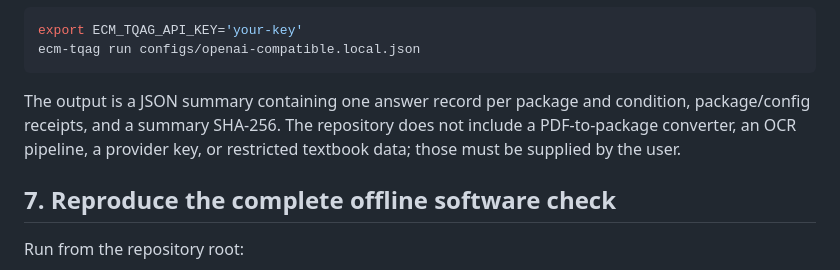
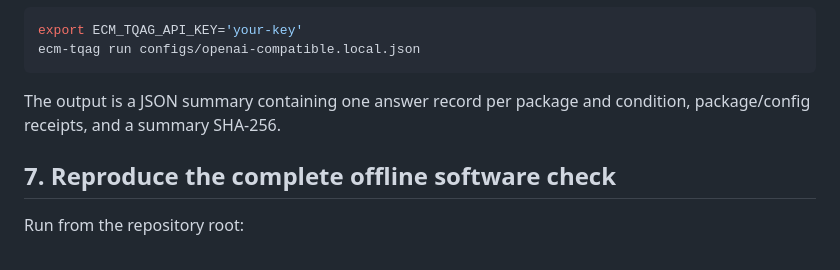
Before and after one commit to mxuanvan02/ECM-TQAG, a Markdown page: README.md, the part around the change. GitHub-like rendering.

Commit message:
docs: keep quick-start focused on required inputs

````diff
--- a/README.md
+++ b/README.md
@@ -198,9 +198,7 @@ ecm-tqag run configs/openai-compatible.local.json
 ```
 
 The output is a JSON summary containing one answer record per package and
-condition, package/config receipts, and a summary SHA-256. The repository does
-not include a PDF-to-package converter, an OCR pipeline, a provider key, or
-restricted textbook data; those must be supplied by the user.
+condition, package/config receipts, and a summary SHA-256.
 
 ## 7. Reproduce the complete offline software check
 
````
